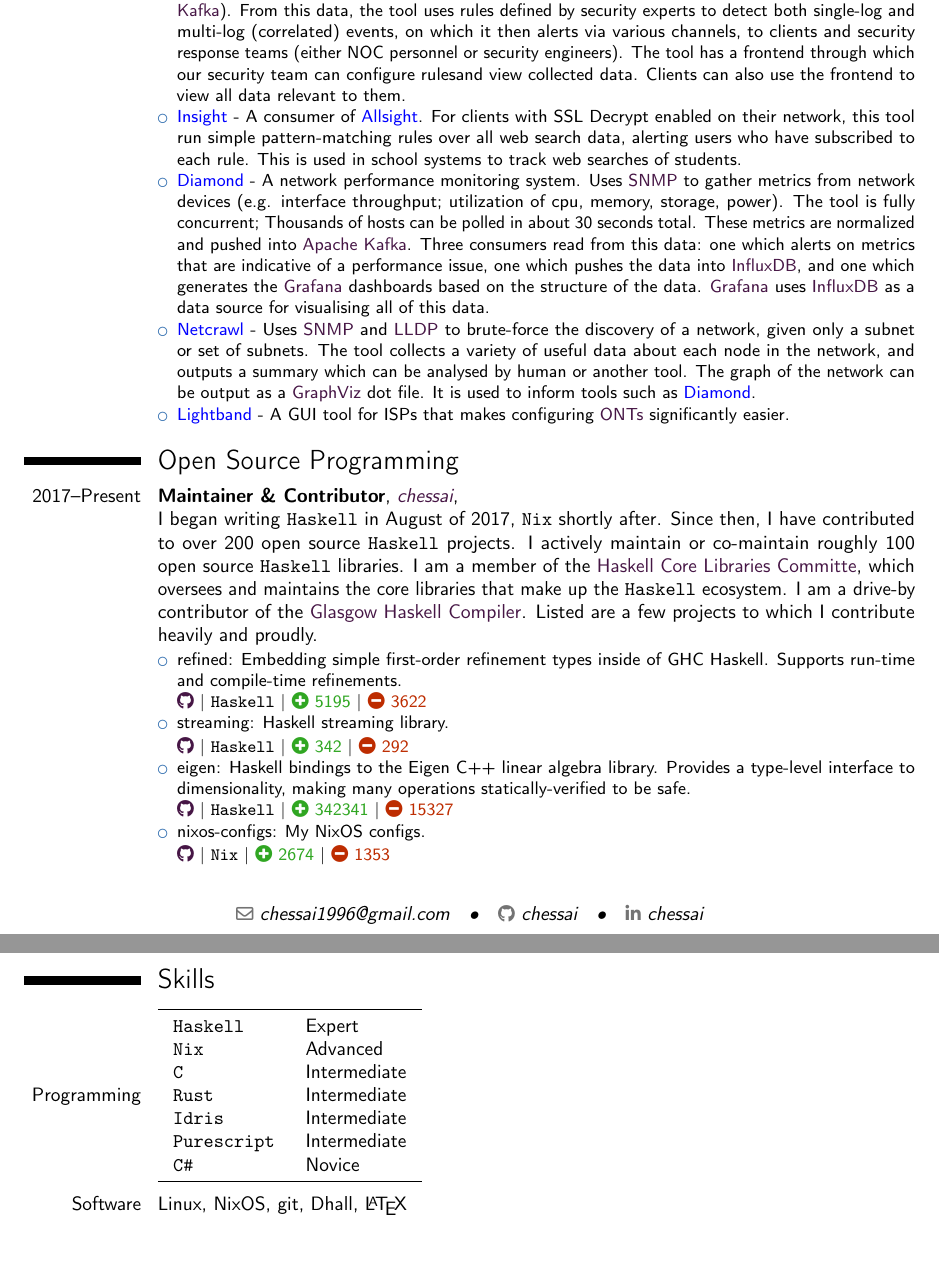
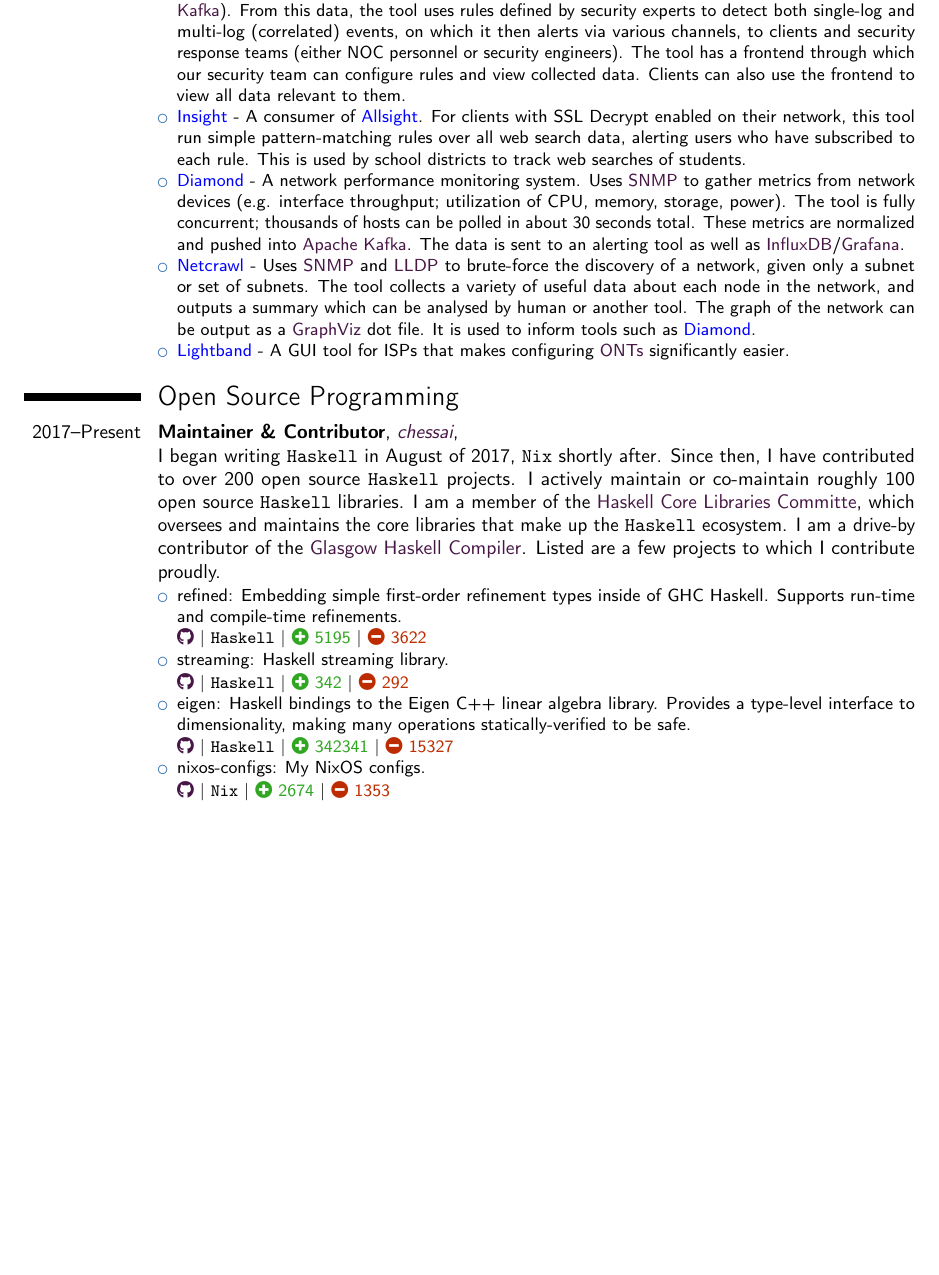
Before and after one commit to chessai/resume, a LaTeX CV (resume.tex): two parts of pages 1 and 2 of 2 before the commit and part of the page after it, the two joined at a grey line, cut so that both start at the same text, the shorter picture padded with empty space. Compiled offline with pdfLaTeX.

Commit message:
apply changes suggested by taktoa

```diff
--- a/resume.tex
+++ b/resume.tex
@@ -98,8 +98,8 @@
 }
 
 \newcommand{\lang}[1]{\texttt{#1}}
-\newcommand{\langskill}[2]{\href{https://en.wikipedia.org/wiki/#1_(programming_language)}{\lang{#2}}}
-\newcommand{\lstable}[3]{\langskill{#1}{#2} & #3 \\}
+%\newcommand{\langskill}[2]{\href{https://en.wikipedia.org/wiki/#1_(programming_language)}{\lang{#2}}}
+%\newcommand{\lstable}[3]{\langskill{#1}{#2} & #3 \\}
 
 \newcommand{\course}[2]{\texttt{#1 #2}}
 \newcommand{\credit}[0]{$\star$}
@@ -120,9 +120,9 @@
   {}
   {
 \begin{itemize}
-  \item \textcolor{blue}{Allsight} - A distributed \wlink{https://en.wikipedia.org/wiki/Security_information_and_event_management}{SIEM}. The tool ingests syslog from various network devices (e.g. switches, routers, firewalls) and puts them through several transformative analysis pipelines (powered by \wlink{https://kafka.apache.org/}{Apache Kafka}). From this data, the tool uses rules defined by security experts to detect both single-log and multi-log (correlated) events, on which it then alerts via various channels, to clients and security response teams (either NOC personnel or security engineers). The tool has a frontend through which our security team can configure rulesand view collected data. Clients can also use the frontend to view all data relevant to them.
-  \item \textcolor{blue}{Insight} - A consumer of \textcolor{blue}{Allsight}. For clients with SSL Decrypt enabled on their network, this tool run simple pattern-matching rules over all web search data, alerting users who have subscribed to each rule. This is used in school systems to track web searches of students.
-  \item \textcolor{blue}{Diamond} - A network performance monitoring system. Uses \wlink{https://en.wikipedia.org/wiki/Simple_Network_Management_Protocol}{SNMP} to gather metrics from network devices (e.g. interface throughput; utilization of cpu, memory, storage, power). The tool is fully concurrent; Thousands of hosts can be polled in about 30 seconds total. These metrics are normalized and pushed into \wlink{https://kafka.apache.org/}{Apache Kafka}. Three consumers read from this data: one which alerts on metrics that are indicative of a performance issue, one which pushes the data into \wlink{https://www.influxdata.com/}{InfluxDB}, and one which generates the \wlink{https://grafana.com/}{Grafana} dashboards based on the structure of the data. \wlink{https://grafana.com/}{Grafana} uses \wlink{https://www.influxdata.com/}{InfluxDB} as a data source for visualising all of this data.
+  \item \textcolor{blue}{Allsight} - A distributed \wlink{https://en.wikipedia.org/wiki/Security_information_and_event_management}{SIEM}. The tool ingests syslog from various network devices (e.g. switches, routers, firewalls) and puts them through several transformative analysis pipelines (powered by \wlink{https://kafka.apache.org/}{Apache Kafka}). From this data, the tool uses rules defined by security experts to detect both single-log and multi-log (correlated) events, on which it then alerts via various channels, to clients and security response teams (either NOC personnel or security engineers). The tool has a frontend through which our security team can configure rules and view collected data. Clients can also use the frontend to view all data relevant to them.
+  \item \textcolor{blue}{Insight} - A consumer of \textcolor{blue}{Allsight}. For clients with SSL Decrypt enabled on their network, this tool run simple pattern-matching rules over all web search data, alerting users who have subscribed to each rule. This is used by school districts to track web searches of students.
+  \item \textcolor{blue}{Diamond} - A network performance monitoring system. Uses \wlink{https://en.wikipedia.org/wiki/Simple_Network_Management_Protocol}{SNMP} to gather metrics from network devices (e.g. interface throughput; utilization of CPU, memory, storage, power). The tool is fully concurrent; thousands of hosts can be polled in about 30 seconds total. These metrics are normalized and pushed into \wlink{https://kafka.apache.org/}{Apache Kafka}. The data is sent to an alerting tool as well as \wlink{https://www.influxdata.com/}{InfluxDB}/\wlink{https://grafana.com/}{Grafana}.
   \item \textcolor{blue}{Netcrawl} - Uses \wlink{https://en.wikipedia.org/wiki/Simple_Network_Management_Protocol}{SNMP} and \wlink{https://en.wikipedia.org/wiki/Link_Layer_Discovery_Protocol}{LLDP} to brute-force the discovery of a network, given only a subnet or set of subnets. The tool collects a variety of useful data about each node in the network, and outputs a summary which can be analysed by human or another tool. The graph of the network can be output as a \wlink{http://www.graphviz.org/}{GraphViz} dot file. It is used to inform tools such as \textcolor{blue}{Diamond}.
   \item \textcolor{blue}{Lightband} - A GUI tool for ISPs that makes configuring \wlink{https://en.wikipedia.org/wiki/Network_interface_device\#Optical_network_terminals}{ONTs} significantly easier.
 \end{itemize}
@@ -134,7 +134,7 @@
 \cventry{2017--Present}
   {Maintainer \& Contributor}
   {\wlink{https://github.com/chessai}{chessai}}
-  {\newline I began writing \lang{Haskell} in August of 2017, \lang{Nix} shortly after. Since then, I have contributed to over 200 open source \lang{Haskell} projects. I actively maintain or co-maintain roughly 100 open source \lang{Haskell} libraries. I am a member of the \wlink{https://wiki.haskell.org/Core_Libraries_Committee}{Haskell Core Libraries Committe}, which oversees and maintains the core libraries that make up the \lang{Haskell} ecosystem. I am a drive-by contributor of the \wlink{https://www.haskell.org/ghc/}{Glasgow Haskell Compiler}. Listed are a few projects to which I contribute heavily and proudly.
+  {\newline I began writing \lang{Haskell} in August of 2017, \lang{Nix} shortly after. Since then, I have contributed to over 200 open source \lang{Haskell} projects. I actively maintain or co-maintain roughly 100 open source \lang{Haskell} libraries. I am a member of the \wlink{https://wiki.haskell.org/Core_Libraries_Committee}{Haskell Core Libraries Committe}, which oversees and maintains the core libraries that make up the \lang{Haskell} ecosystem. I am a drive-by contributor of the \wlink{https://www.haskell.org/ghc/}{Glasgow Haskell Compiler}. Listed are a few projects to which I contribute proudly.
   }
   {}
   {
@@ -143,33 +143,10 @@
   \item streaming: Haskell streaming library. \newline \ghub{Haskell}{haskell-streaming/streaming}{342}{292}
   %\item hedgehog-classes: Testing library for rapid typeclass law property testing using \wlink{https://hedgehog.qa/}{Hedgehog}. \newline \ghub{Haskell}{chessai/hedgehog-classes}{9354}{2380}
   \item eigen: Haskell bindings to the Eigen C++ linear algebra library. Provides a type-level interface to dimensionality, making many operations statically-verified to be safe. \newline \ghub{Haskell}{chessai/eigen}{342341}{15327}
+  %\item nixpkgs: the nixpkgs repo. \ghub{Nix}{NixOS/nixpkgs}{781}{322}
   \item nixos-configs: My NixOS configs. \newline \ghub{Nix}{chessai/nixos-configs}{2674}{1353}
   %\item rotera: A high-performance, persisted rotating queue. \newline \ghub{Haskell}{andrewthad/rotera}{1431}{330}
 \end{itemize}
 }
 
-\section{Skills}
-\cvitem{Programming}{
-  \setlength{\tabcolsep}{8pt}
-  \begin{tabular}{l l}
-    \midrule
-    \lstable{Haskell}{Haskell}{Expert}
-    \href{https://en.wikipedia.org/wiki/Nix_package_manager}{\lang{Nix}} & Advanced \\
-    \lstable{C}{C}{Intermediate}
-    \lstable{Rust}{Rust}{Intermediate}
-    \lstable{Idris}{Idris}{Intermediate}
-    \lstable{Purescript}{Purescript}{Intermediate}
-    \lstable{C_Sharp}{C\#}{Novice}
-    \midrule
-  \end{tabular}
-}
-
-\cvitem{Software}{
-  \href{https://en.wikipedia.org/wiki/Linux}{Linux}, %
-  \href{https://nixos.org}{NixOS}, %
-  \href{https://git-scm.com}{git}, %
-  \href{https://dhall-lang.org/}{Dhall}, %
-  \href{https://www.latex-project.org}{\LaTeX} %
-}
-
 \end{document}
```
Also changed, not shown: resume.pdf.
